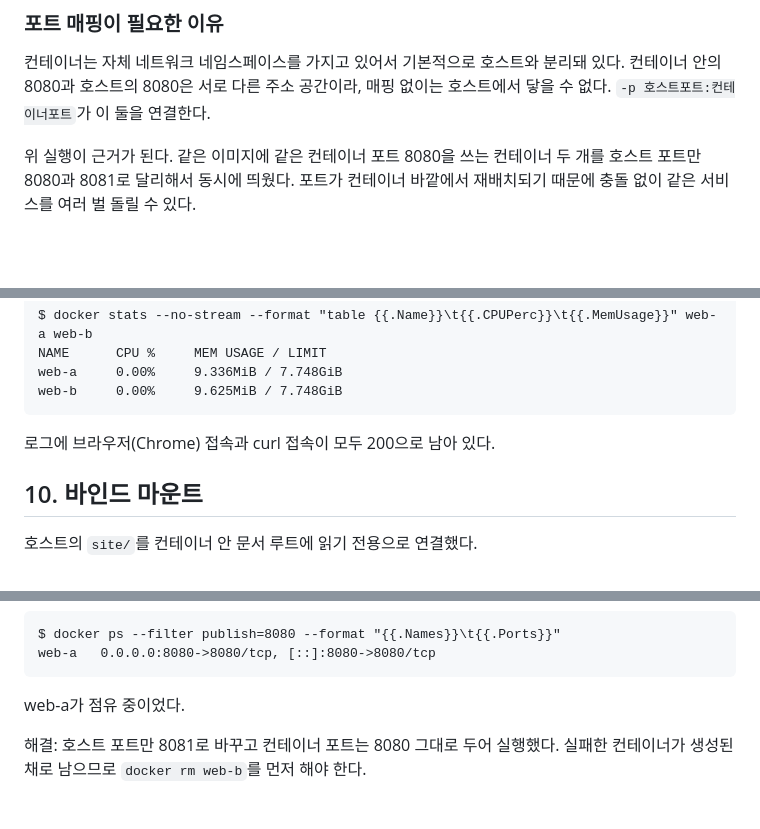
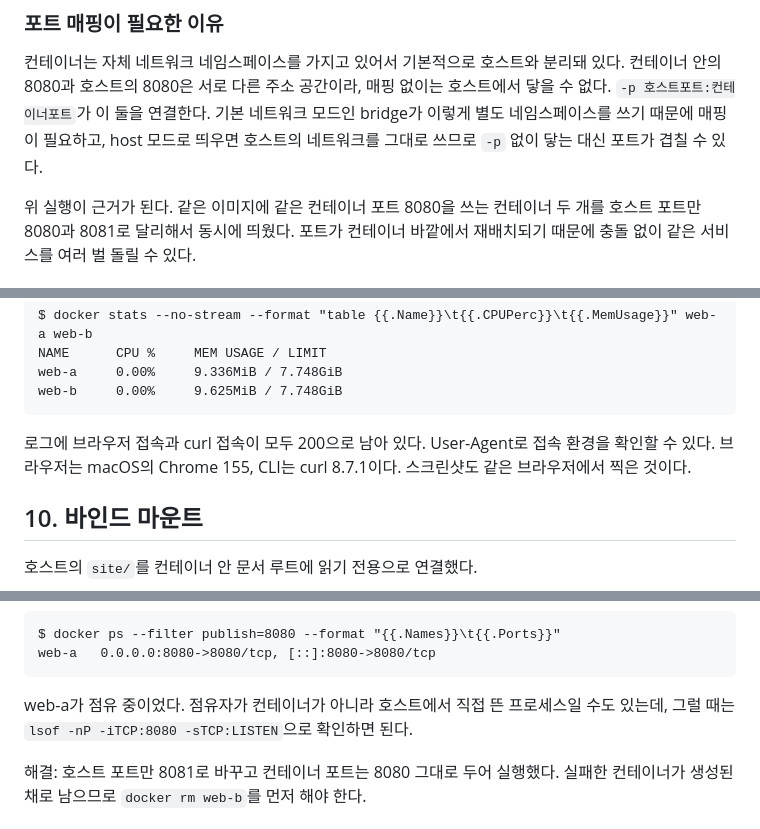
Before and after one commit to Yooch2/mission1, a Markdown page: README.md, 3 parts joined by grey strips. GitHub-like rendering; blank space fills up the shorter version.

````diff
--- a/README.md
+++ b/README.md
@@ -595,6 +629,8 @@ $ curl -s --max-time 5 http://localhost:8081 | tail -5
 컨테이너는 자체 네트워크 네임스페이스를 가지고 있어서 기본적으로 호스트와 분리돼 있다.
 컨테이너 안의 8080과 호스트의 8080은 서로 다른 주소 공간이라, 매핑 없이는 호스트에서 닿을 수 없다.
 `-p 호스트포트:컨테이너포트`가 이 둘을 연결한다.
+기본 네트워크 모드인 bridge가 이렇게 별도 네임스페이스를 쓰기 때문에 매핑이 필요하고,
+host 모드로 띄우면 호스트의 네트워크를 그대로 쓰므로 `-p` 없이 닿는 대신 포트가 겹칠 수 있다.
 
 위 실행이 근거가 된다. 같은 이미지에 같은 컨테이너 포트 8080을 쓰는 컨테이너 두 개를
 호스트 포트만 8080과 8081로 달리해서 동시에 띄웠다.
@@ -615,7 +651,9 @@ web-a     0.00%     9.336MiB / 7.748GiB
 web-b     0.00%     9.625MiB / 7.748GiB
 ```
 
-로그에 브라우저(Chrome) 접속과 curl 접속이 모두 200으로 남아 있다.
+로그에 브라우저 접속과 curl 접속이 모두 200으로 남아 있다.
+User-Agent로 접속 환경을 확인할 수 있다. 브라우저는 macOS의 Chrome 155,
+CLI는 curl 8.7.1이다. 스크린샷도 같은 브라우저에서 찍은 것이다.
 
 ## 10. 바인드 마운트
 
@@ -945,6 +983,8 @@ web-a	0.0.0.0:8080->8080/tcp, [::]:8080->8080/tcp
 ```
 
 web-a가 점유 중이었다.
+점유자가 컨테이너가 아니라 호스트에서 직접 뜬 프로세스일 수도 있는데,
+그럴 때는 `lsof -nP -iTCP:8080 -sTCP:LISTEN`으로 확인하면 된다.
 
 해결: 호스트 포트만 8081로 바꾸고 컨테이너 포트는 8080 그대로 두어 실행했다.
 실패한 컨테이너가 생성된 채로 남으므로 `docker rm web-b`를 먼저 해야 한다.
````
Also changed, not shown: other parts of README.md (+40 -0 lines).
